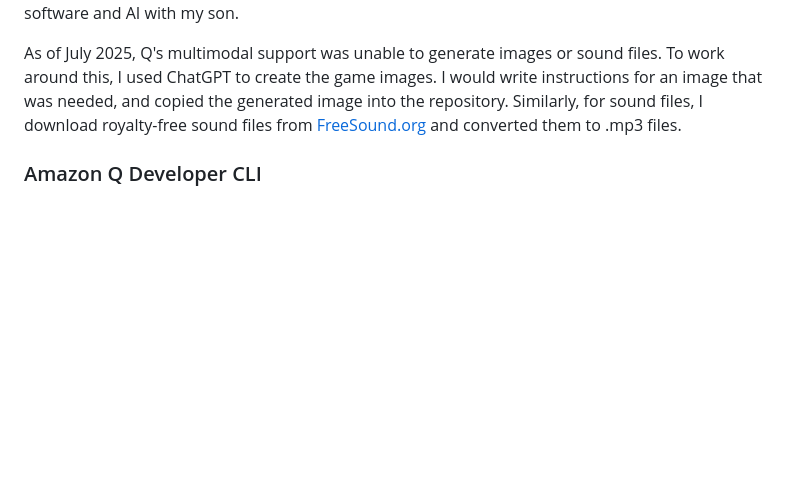
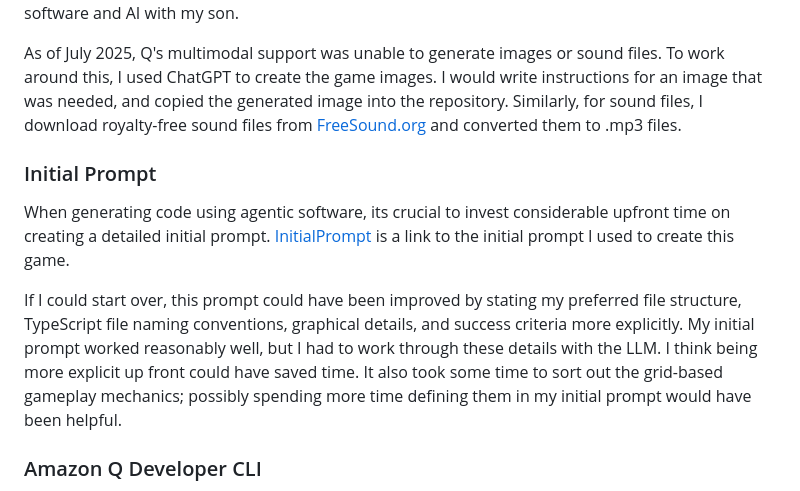
Before and after one commit to cebert/antzer-aws-classic-game-challenge, a Markdown page: README.md, the part around the change. Drawn GitHub-style; blank space fills up the shorter version.

Commit message:
Added a link to the initial prompt used to generate this game

```diff
--- a/README.md
+++ b/README.md
@@ -11,6 +11,12 @@ This game was created almost entirely "vibe coded" using AI, using the Amazon Q
 Amazon Q Developer CLI did a reasonable job of building this game. I only needed to make a few minor code tweaks and perform some cleanup tasks to have a basic, working game. I don't see this game becoming a top hit, but it was a fun project and a great way to spend some time discussing software and AI with my son.
 
 As of July 2025, Q's multimodal support was unable to generate images or sound files. To work around this, I used ChatGPT to create the game images. I would write instructions for an image that was needed, and copied the generated image into the repository. Similarly, for sound files, I download royalty-free sound files from [FreeSound.org](https://freesound.org) and converted them to .mp3 files.
+
+### Initial Prompt
+
+When generating code using agentic software, its crucial to invest considerable upfront time on creating a detailed initial prompt. [InitialPrompt](docs/InitialPrompt.md) is a link to the initial prompt I used to create this game.
+
+If I could start over, this prompt could have been improved by stating my preferred file structure, TypeScript file naming conventions, graphical details, and success criteria more explicitly. My initial prompt worked reasonably well, but I had to work through these details with the LLM. I think being more explicit up front could have saved time. It also took some time to sort out the grid-based gameplay mechanics; possibly spending more time defining them in my initial prompt would have been helpful.
 
 ### Amazon Q Developer CLI
 
```
Also changed, not shown: docs/InitialPrompt.md (added, +59 -0 lines).
